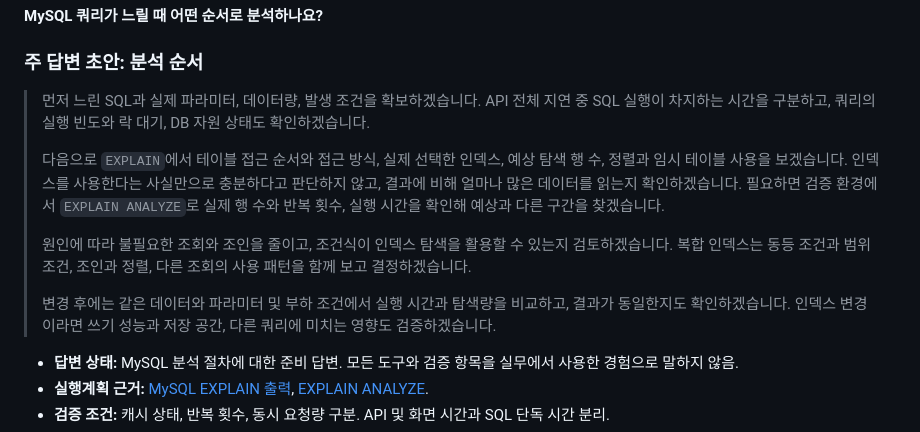
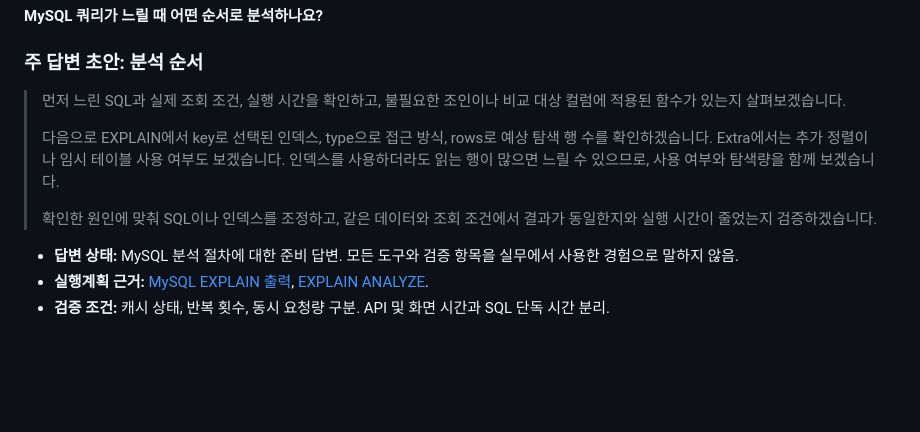
Before and after one commit to ass3027/portfolio, a Markdown page: interview/interview-answers-artificial-society.md, the part around the change. Rendered like a GitHub page; blank space fills up the shorter version.

Commit message:
면접 Q5 예시 답변을 분석과 검증 순서로 간결하게 재작성

```diff
--- a/interview/interview-answers-artificial-society.md
+++ b/interview/interview-answers-artificial-society.md
@@ -91,13 +91,11 @@ ktx 프로젝트에서 동시 요청을 DB 낙관적 락과 입장 제어로 처
 
 ### 주 답변 초안: 분석 순서
 
-> 먼저 느린 SQL과 실제 파라미터, 데이터량, 발생 조건을 확보하겠습니다. API 전체 지연 중 SQL 실행이 차지하는 시간을 구분하고, 쿼리의 실행 빈도와 락 대기, DB 자원 상태도 확인하겠습니다.
+> 먼저 느린 SQL과 실제 조회 조건, 실행 시간을 확인하고, 불필요한 조인이나 비교 대상 컬럼에 적용된 함수가 있는지 살펴보겠습니다.
 >
-> 다음으로 `EXPLAIN`에서 테이블 접근 순서와 접근 방식, 실제 선택한 인덱스, 예상 탐색 행 수, 정렬과 임시 테이블 사용을 보겠습니다. 인덱스를 사용한다는 사실만으로 충분하다고 판단하지 않고, 결과에 비해 얼마나 많은 데이터를 읽는지 확인하겠습니다. 필요하면 검증 환경에서 `EXPLAIN ANALYZE`로 실제 행 수와 반복 횟수, 실행 시간을 확인해 예상과 다른 구간을 찾겠습니다.
+> 다음으로 EXPLAIN에서 key로 선택된 인덱스, type으로 접근 방식, rows로 예상 탐색 행 수를 확인하겠습니다. Extra에서는 추가 정렬이나 임시 테이블 사용 여부도 보겠습니다. 인덱스를 사용하더라도 읽는 행이 많으면 느릴 수 있으므로, 사용 여부와 탐색량을 함께 보겠습니다.
 >
-> 원인에 따라 불필요한 조회와 조인을 줄이고, 조건식이 인덱스 탐색을 활용할 수 있는지 검토하겠습니다. 복합 인덱스는 동등 조건과 범위 조건, 조인과 정렬, 다른 조회의 사용 패턴을 함께 보고 결정하겠습니다.
->
-> 변경 후에는 같은 데이터와 파라미터 및 부하 조건에서 실행 시간과 탐색량을 비교하고, 결과가 동일한지도 확인하겠습니다. 인덱스 변경이라면 쓰기 성능과 저장 공간, 다른 쿼리에 미치는 영향도 검증하겠습니다.
+> 확인한 원인에 맞춰 SQL이나 인덱스를 조정하고, 같은 데이터와 조회 조건에서 결과가 동일한지와 실행 시간이 줄었는지 검증하겠습니다.
 
 - **답변 상태:** MySQL 분석 절차에 대한 준비 답변. 모든 도구와 검증 항목을 실무에서 사용한 경험으로 말하지 않음.
 - **실행계획 근거:** [MySQL EXPLAIN 출력](https://dev.mysql.com/doc/refman/8.4/en/explain-output.html), [EXPLAIN ANALYZE](https://dev.mysql.com/doc/refman/8.4/en/explain.html#explain-analyze).
```
